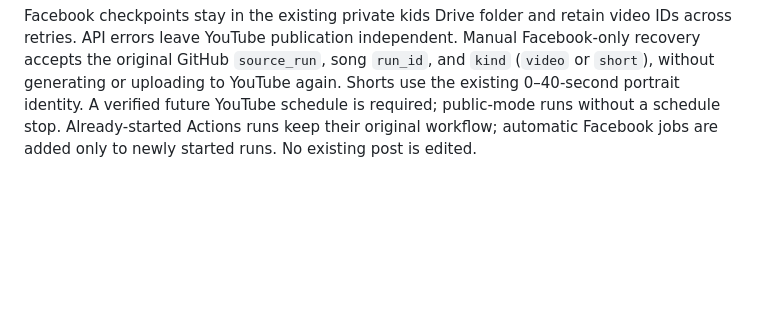
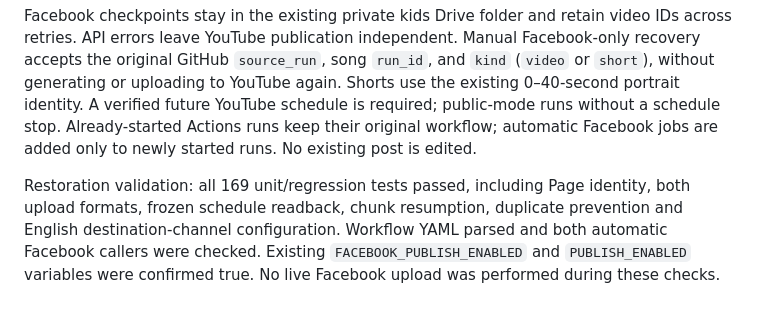
Before and after one commit to Asif-Rezan/youtube-dark-psychology-automation, a Markdown page: README.md, the part around the change. Drawn GitHub-style; blank space fills up the shorter version.

Commit message:
Record Facebook restoration validation

```diff
--- a/README.md
+++ b/README.md
@@ -265,3 +265,10 @@ YouTube again. Shorts use the existing 0–40-second portrait identity. A verifi
 future YouTube schedule is required; public-mode runs without a schedule stop.
 Already-started Actions runs keep their original workflow; automatic Facebook
 jobs are added only to newly started runs. No existing post is edited.
+
+Restoration validation: all 169 unit/regression tests passed, including Page
+identity, both upload formats, frozen schedule readback, chunk resumption,
+duplicate prevention and English destination-channel configuration. Workflow
+YAML parsed and both automatic Facebook callers were checked. Existing
+`FACEBOOK_PUBLISH_ENABLED` and `PUBLISH_ENABLED` variables were confirmed true.
+No live Facebook upload was performed during these checks.
```
